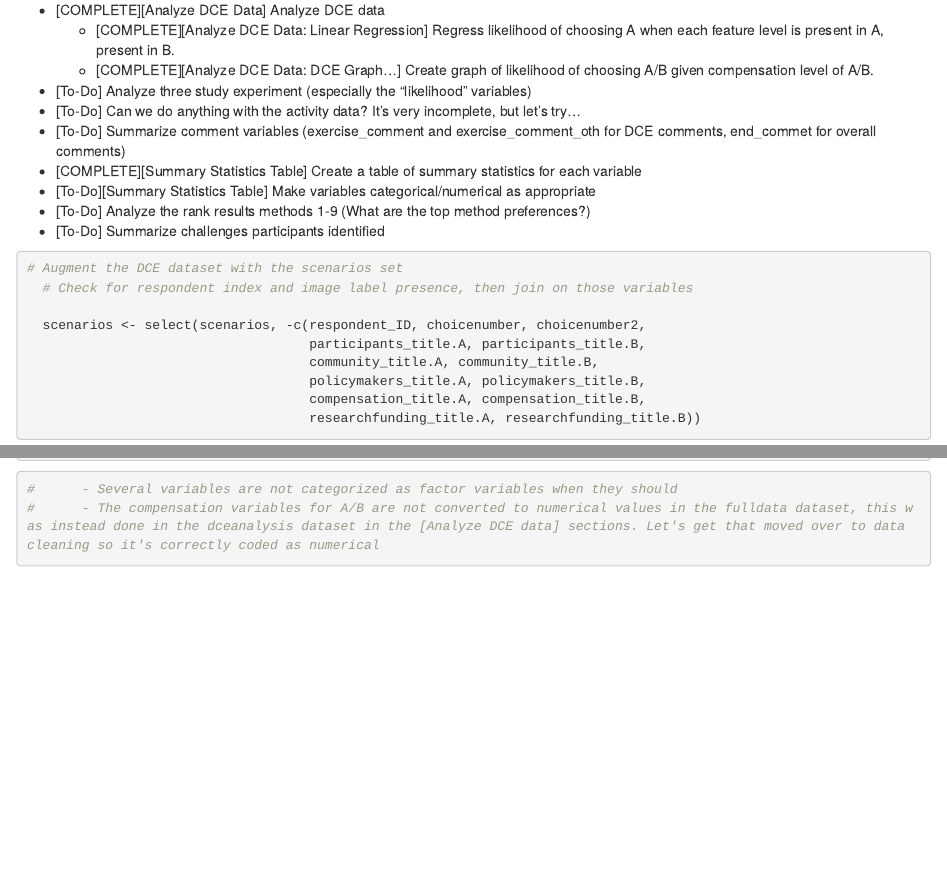
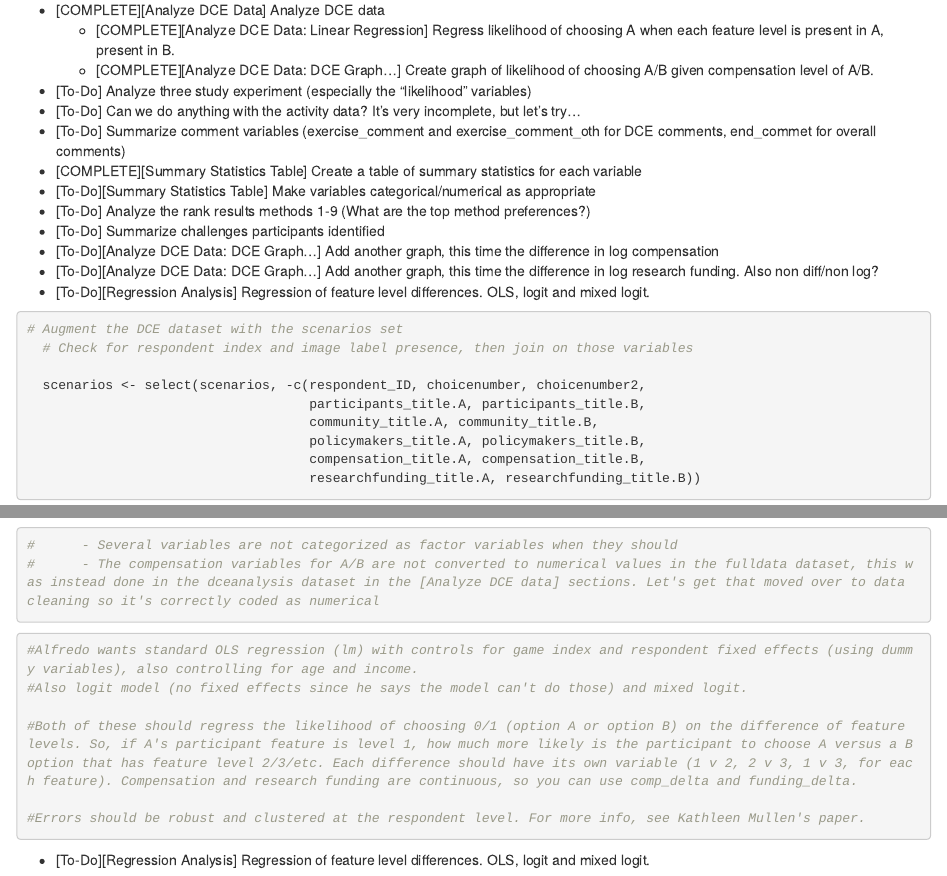
Before and after one commit to elysestsauver/er2-data-analysis-public, an R Markdown document (ER2 Kagera Data Cleaning and Analysis 1.Rmd): the page in a window 1100 px wide, from 1520 px down, and a second part further down, joined at a grey line. Rendered offline with R 4.5, knitr and Pandoc, with nearby package versions; some code elsewhere in the file could not run offline.

Commit message:
Added to-dos from 4-18 ER2 Meeting with Alfredo.

````diff
--- a/ER2 Kagera Data Cleaning and Analysis 1.Rmd
+++ b/ER2 Kagera Data Cleaning and Analysis 1.Rmd
@@ -96,6 +96,10 @@ DCE Issues:
   - [To-Do][Summary Statistics Table] Make variables categorical/numerical as appropriate
   - [To-Do] Analyze the rank results methods 1-9 (What are the top method preferences?)
   - [To-Do] Summarize challenges participants identified
+  - [To-Do][Analyze DCE Data: DCE Graph...] Add another graph, this time the difference in log compensation
+  - [To-Do][Analyze DCE Data: DCE Graph...] Add another graph, this time the difference in log research funding. Also non diff/non log?
+  - [To-Do][Regression Analysis] Regression of feature level differences. OLS, logit and mixed logit.
+
 
 ```{r Join Sets}
 # Augment the DCE dataset with the scenarios set
@@ -1073,3 +1077,16 @@ coeftest(formats_clarity_model, vcov = vcovHC(formats_clarity_model, type = "HC0
 ```{r To-do: Summarize challenges participants identified}
 
 ```
+
+```{r To-do: Regression analysis}
+
+#Alfredo wants standard OLS regression (lm) with controls for game index and respondent fixed effects (using dummy variables), also controlling for age and income.
+#Also logit model (no fixed effects since he says the model can't do those) and mixed logit.
+
+#Both of these should regress the likelihood of choosing 0/1 (option A or option B) on the difference of feature levels. So, if A's participant feature is level 1, how much more likely is the participant to choose A versus a B option that has feature level 2/3/etc. Each difference should have its own variable (1 v 2, 2 v 3, 1 v 3, for each feature). Compensation and research funding are continuous, so you can use comp_delta and funding_delta.
+
+#Errors should be robust and clustered at the respondent level. For more info, see Kathleen Mullen's paper.
+
+```
+
+  - [To-Do][Regression Analysis] Regression of feature level differences. OLS, logit and mixed logit.
````
